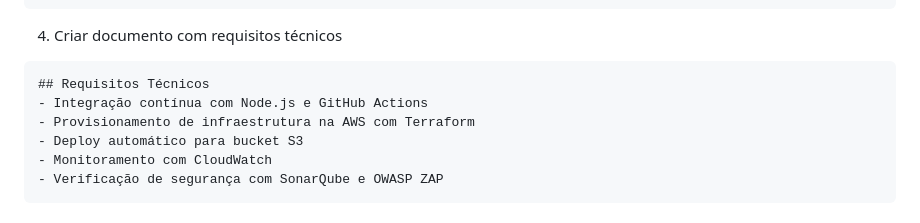
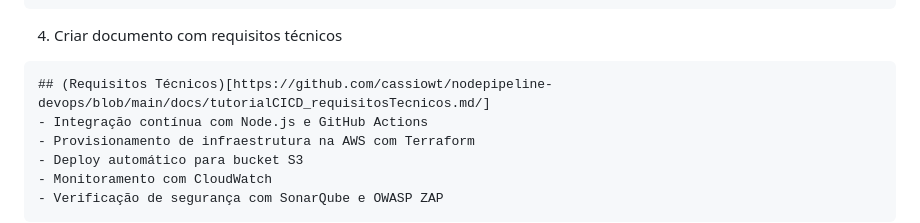
Before and after one commit to cassiowt/nodepipeline-devops, a Markdown page: docs/tutorialCICD_completo.md, the part around the change. Rendered like a GitHub page.

````diff
--- a/docs/tutorialCICD_completo.md
+++ b/docs/tutorialCICD_completo.md
@@ -28,7 +28,7 @@ Este projeto simula a implementação prática de um pipeline DevOps completo pa
 
 4. Criar documento com requisitos técnicos
 ```markdown
-## Requisitos Técnicos
+## (Requisitos Técnicos)[https://github.com/cassiowt/nodepipeline-devops/blob/main/docs/tutorialCICD_requisitosTecnicos.md/]
 - Integração contínua com Node.js e GitHub Actions
 - Provisionamento de infraestrutura na AWS com Terraform
 - Deploy automático para bucket S3
````
